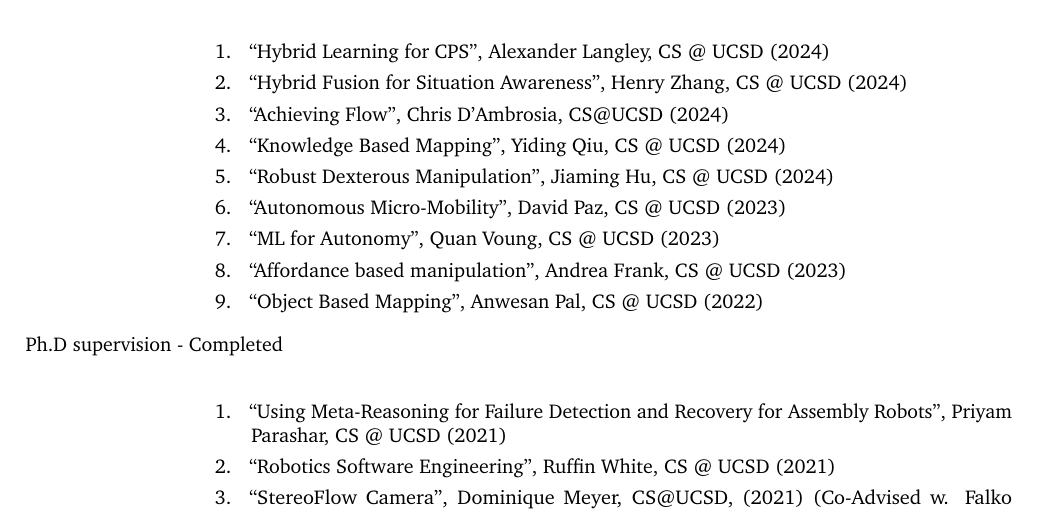
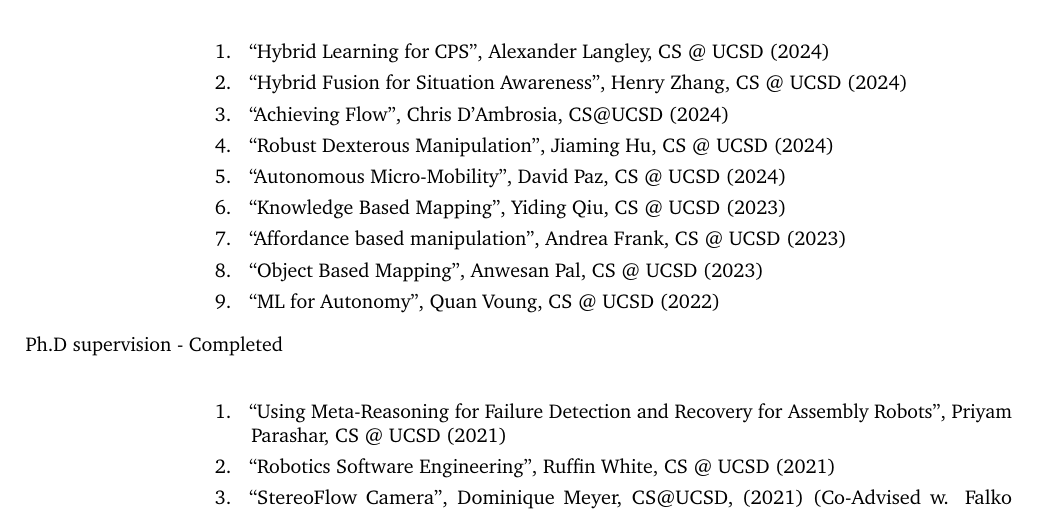
Before and after one commit to hichristensen/hiccv, a LaTeX CV (hiccv.tex): part of page 4 of 45, cut so that both start at the same text. Compiled offline with pdfLaTeX.

Commit message:
misc updates

```diff
--- a/hiccv.tex
+++ b/hiccv.tex
@@ -283,12 +283,12 @@
   \item ``Hybrid Learning for CPS'', Alexander Langley, CS @ UCSD (2024)
   \item ``Hybrid Fusion for Situation Awareness'', Henry Zhang, CS @  UCSD (2024)
   \item ``Achieving Flow'', Chris D'Ambrosia, CS@UCSD (2024)
-  \item ``Knowledge Based Mapping'', Yiding Qiu, CS @ UCSD (2024)
   \item ``Robust Dexterous Manipulation'', Jiaming Hu, CS @ UCSD (2024)
-  \item ``Autonomous Micro-Mobility'', David Paz, CS @ UCSD (2023)
-  \item ``ML for Autonomy'', Quan Voung, CS @ UCSD (2023)
+  \item ``Autonomous Micro-Mobility'', David Paz, CS @ UCSD (2024)
+  \item ``Knowledge Based Mapping'', Yiding Qiu, CS @ UCSD (2023)
   \item ``Affordance based manipulation'', Andrea Frank, CS @ UCSD (2023)
-  \item ``Object Based Mapping'', Anwesan Pal, CS @ UCSD (2022)
+  \item ``Object Based Mapping'', Anwesan Pal, CS @ UCSD (2023)
+  \item ``ML for Autonomy'', Quan Voung, CS @ UCSD (2022)
   \end{enumerate}
 
 \item[Ph.D supervision - Completed]\ \\
```
